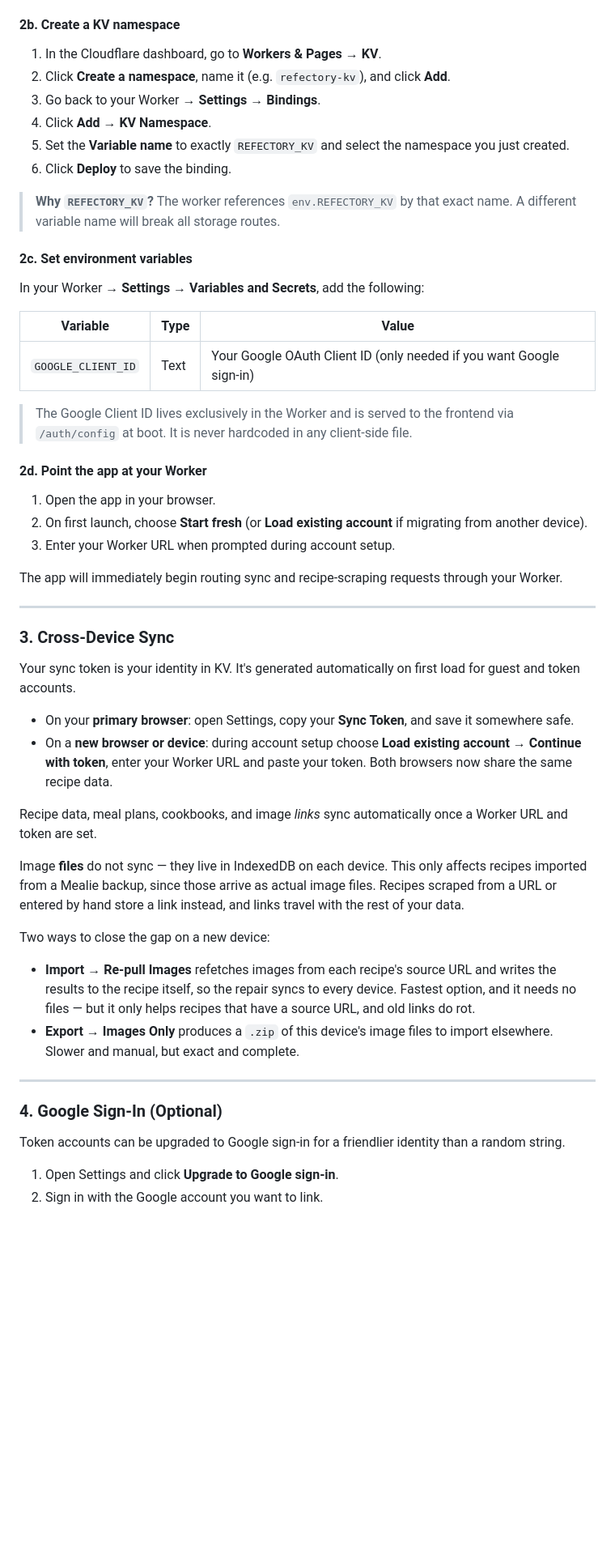
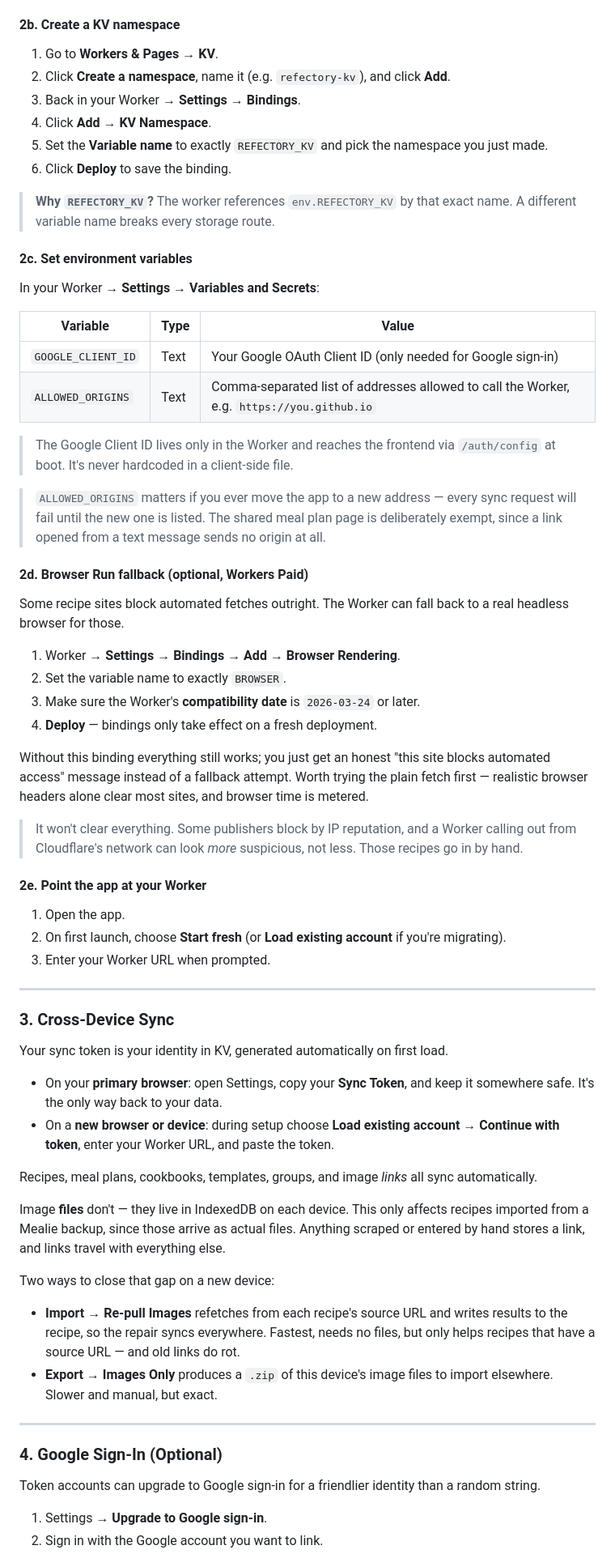
Before and after one commit to badbox29/refectory, a Markdown page: README.md, the part around one of its changes. Shown at 81% size. Rendered like a GitHub page; blank space fills up the shorter version.

```diff
--- a/README.md
+++ b/README.md
@@ -91,56 +121,70 @@ A free Cloudflare account is sufficient for personal use.
 
 #### 2b. Create a KV namespace
 
-1. In the Cloudflare dashboard, go to **Workers & Pages → KV**.
+1. Go to **Workers & Pages → KV**.
 2. Click **Create a namespace**, name it (e.g. `refectory-kv`), and click **Add**.
-3. Go back to your Worker → **Settings → Bindings**.
+3. Back in your Worker → **Settings → Bindings**.
 4. Click **Add** → **KV Namespace**.
-5. Set the **Variable name** to exactly `REFECTORY_KV` and select the namespace you just created.
+5. Set the **Variable name** to exactly `REFECTORY_KV` and pick the namespace you just made.
 6. Click **Deploy** to save the binding.
 
-> **Why `REFECTORY_KV`?** The worker references `env.REFECTORY_KV` by that exact name. A different variable name will break all storage routes.
+> **Why `REFECTORY_KV`?** The worker references `env.REFECTORY_KV` by that exact name. A different variable name breaks every storage route.
 
 #### 2c. Set environment variables
 
-In your Worker → **Settings → Variables and Secrets**, add the following:
+In your Worker → **Settings → Variables and Secrets**:
 
 | Variable | Type | Value |
 |---|---|---|
-| `GOOGLE_CLIENT_ID` | Text | Your Google OAuth Client ID (only needed if you want Google sign-in) |
+| `GOOGLE_CLIENT_ID` | Text | Your Google OAuth Client ID (only needed for Google sign-in) |
+| `ALLOWED_ORIGINS` | Text | Comma-separated list of addresses allowed to call the Worker, e.g. `https://you.github.io` |
 
-> The Google Client ID lives exclusively in the Worker and is served to the frontend via `/auth/config` at boot. It is never hardcoded in any client-side file.
+> The Google Client ID lives only in the Worker and reaches the frontend via `/auth/config` at boot. It's never hardcoded in a client-side file.
 
-#### 2d. Point the app at your Worker
+> `ALLOWED_ORIGINS` matters if you ever move the app to a new address — every sync request will fail until the new one is listed. The shared meal plan page is deliberately exempt, since a link opened from a text message sends no origin at all.
 
-1. Open the app in your browser.
-2. On first launch, choose **Start fresh** (or **Load existing account** if migrating from another device).
-3. Enter your Worker URL when prompted during account setup.
+#### 2d. Browser Run fallback (optional, Workers Paid)
 
-The app will immediately begin routing sync and recipe-scraping requests through your Worker.
+Some recipe sites block automated fetches outright. The Worker can fall back to a real headless browser for those.
+
+1. Worker → **Settings → Bindings** → **Add** → **Browser Rendering**.
+2. Set the variable name to exactly `BROWSER`.
+3. Make sure the Worker's **compatibility date** is `2026-03-24` or later.
+4. **Deploy** — bindings only take effect on a fresh deployment.
+
+Without this binding everything still works; you just get an honest "this site blocks automated access" message instead of a fallback attempt. Worth trying the plain fetch first — realistic browser headers alone clear most sites, and browser time is metered.
+
+> It won't clear everything. Some publishers block by IP reputation, and a Worker calling out from Cloudflare's network can look *more* suspicious, not less. Those recipes go in by hand.
+
+#### 2e. Point the app at your Worker
+
+1. Open the app.
+2. On first launch, choose **Start fresh** (or **Load existing account** if you're migrating).
+3. Enter your Worker URL when prompted.
 
 ---
 
 ### 3. Cross-Device Sync
 
-Your sync token is your identity in KV. It's generated automatically on first load for guest and token accounts.
+Your sync token is your identity in KV, generated automatically on first load.
 
-- On your **primary browser**: open Settings, copy your **Sync Token**, and save it somewhere safe.
-- On a **new browser or device**: during account setup choose **Load existing account → Continue with token**, enter your Worker URL and paste your token. Both browsers now share the same recipe data.
+- On your **primary browser**: open Settings, copy your **Sync Token**, and keep it somewhere safe. It's the only way back to your data.
+- On a **new browser or device**: during setup choose **Load existing account → Continue with token**, enter your Worker URL, and paste the token.
 
-Recipe data, meal plans, cookbooks, and image *links* sync automatically once a Worker URL and token are set.
+Recipes, meal plans, cookbooks, templates, groups, and image *links* all sync automatically.
 
-Image **files** do not sync — they live in IndexedDB on each device. This only affects recipes imported from a Mealie backup, since those arrive as actual image files. Recipes scraped from a URL or entered by hand store a link instead, and links travel with the rest of your data.
+Image **files** don't — they live in IndexedDB on each device. This only affects recipes imported from a Mealie backup, since those arrive as actual files. Anything scraped or entered by hand stores a link, and links travel with everything else.
 
-Two ways to close the gap on a new device:
+Two ways to close that gap on a new device:
 
-- **Import → Re-pull Images** refetches images from each recipe's source URL and writes the results to the recipe itself, so the repair syncs to every device. Fastest option, and it needs no files — but it only helps recipes that have a source URL, and old links do rot.
-- **Export → Images Only** produces a `.zip` of this device's image files to import elsewhere. Slower and manual, but exact and complete.
+- **Import → Re-pull Images** refetches from each recipe's source URL and writes results to the recipe, so the repair syncs everywhere. Fastest, needs no files, but only helps recipes that have a source URL — and old links do rot.
+- **Export → Images Only** produces a `.zip` of this device's image files to import elsewhere. Slower and manual, but exact.
 
 ---
 
 ### 4. Google Sign-In (Optional)
 
-Token accounts can be upgraded to Google sign-in for a friendlier identity than a random string.
+Token accounts can upgrade to Google sign-in for a friendlier identity than a random string.
 
-1. Open Settings and click **Upgrade to Google sign-in**.
+1. Settings → **Upgrade to Google sign-in**.
 2. Sign in with the Google account you want to link.
```
Also changed, not shown: other parts of README.md (+98 -55 lines).
